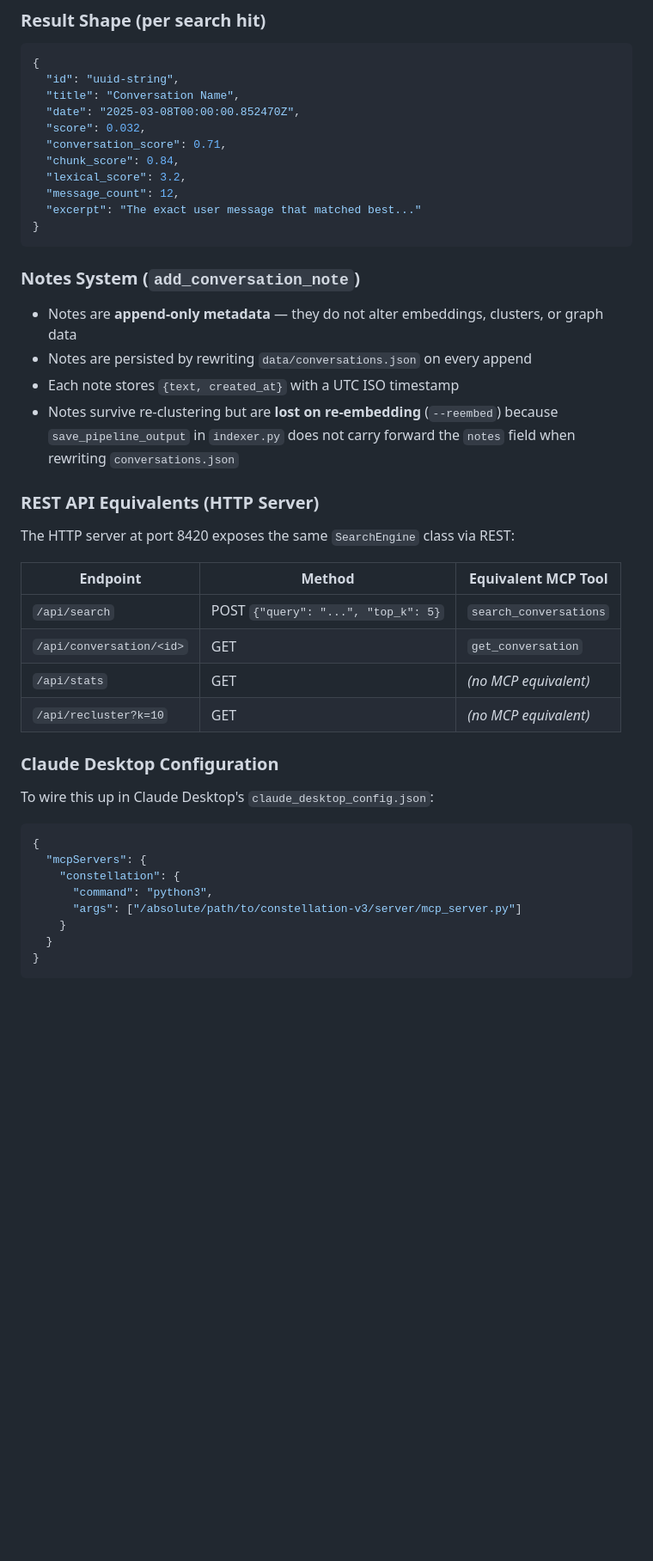
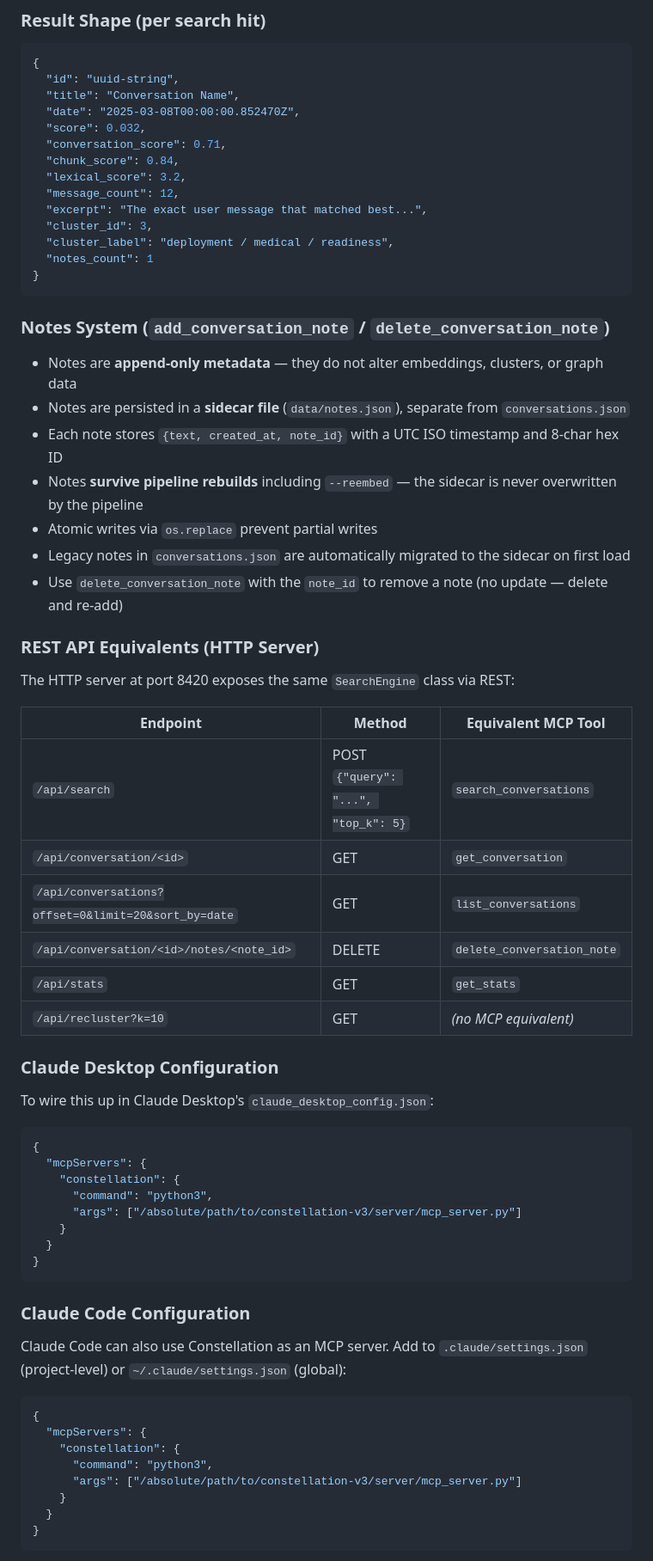
Before and after one commit to aarzamen/constellation-v3, a Markdown page: CLAUDE.md, the part around one of its changes. Shown at 86% size. GitHub-like rendering; blank space fills up the shorter version.

Commit message:
Pre-load embedding model on startup, add dual-client MCP config docs
- Model pre-loads on MCP server startup to avoid cold-start latency
- Added Claude Code MCP configuration docs to CLAUDE.md
- Updated MCP Tools table with new tools (list_conversations,
  get_stats, delete_conversation_note)
- Updated Notes System docs to reflect sidecar persistence
- Updated REST API table with new endpoints
- Added core/notes.py to architecture diagram

https://claude.ai/code/session_017AuQbXyNe73gbQHgu2ZDQ2

````diff
--- a/CLAUDE.md
+++ b/CLAUDE.md
@@ -146,16 +150,22 @@ The MCP server (`server/mcp_server.py`) exposes Constellation as a tool-use memo
   "chunk_score": 0.84,
   "lexical_score": 3.2,
   "message_count": 12,
-  "excerpt": "The exact user message that matched best..."
+  "excerpt": "The exact user message that matched best...",
+  "cluster_id": 3,
+  "cluster_label": "deployment / medical / readiness",
+  "notes_count": 1
 }
 ```
 
-### Notes System (`add_conversation_note`)
+### Notes System (`add_conversation_note` / `delete_conversation_note`)
 
 - Notes are **append-only metadata** — they do not alter embeddings, clusters, or graph data
-- Notes are persisted by rewriting `data/conversations.json` on every append
-- Each note stores `{text, created_at}` with a UTC ISO timestamp
-- Notes survive re-clustering but are **lost on re-embedding** (`--reembed`) because `save_pipeline_output` in `indexer.py` does not carry forward the `notes` field when rewriting `conversations.json`
+- Notes are persisted in a **sidecar file** (`data/notes.json`), separate from `conversations.json`
+- Each note stores `{text, created_at, note_id}` with a UTC ISO timestamp and 8-char hex ID
+- Notes **survive pipeline rebuilds** including `--reembed` — the sidecar is never overwritten by the pipeline
+- Atomic writes via `os.replace` prevent partial writes
+- Legacy notes in `conversations.json` are automatically migrated to the sidecar on first load
+- Use `delete_conversation_note` with the `note_id` to remove a note (no update — delete and re-add)
 
 ### REST API Equivalents (HTTP Server)
 
@@ -165,7 +175,9 @@ The HTTP server at port 8420 exposes the same `SearchEngine` class via REST:
 |---|---|---|
 | `/api/search` | POST `{"query": "...", "top_k": 5}` | `search_conversations` |
 | `/api/conversation/<id>` | GET | `get_conversation` |
-| `/api/stats` | GET | *(no MCP equivalent)* |
+| `/api/conversations?offset=0&limit=20&sort_by=date` | GET | `list_conversations` |
+| `/api/conversation/<id>/notes/<note_id>` | DELETE | `delete_conversation_note` |
+| `/api/stats` | GET | `get_stats` |
 | `/api/recluster?k=10` | GET | *(no MCP equivalent)* |
 
 ### Claude Desktop Configuration
@@ -182,3 +194,19 @@ To wire this up in Claude Desktop's `claude_desktop_config.json`:
   }
 }
 ```
+
+### Claude Code Configuration
+
+Claude Code can also use Constellation as an MCP server. Add to `.claude/settings.json` (project-level) or `~/.claude/settings.json` (global):
+
+```json
+{
+  "mcpServers": {
+    "constellation": {
+      "command": "python3",
+      "args": ["/absolute/path/to/constellation-v3/server/mcp_server.py"]
+    }
+  }
+}
+```
+
````
Also changed, not shown: other parts of CLAUDE.md (+10 -3 lines).
